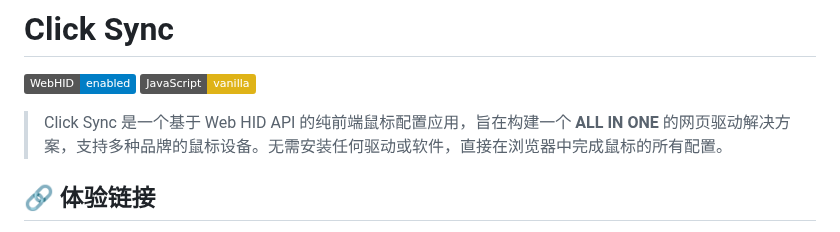
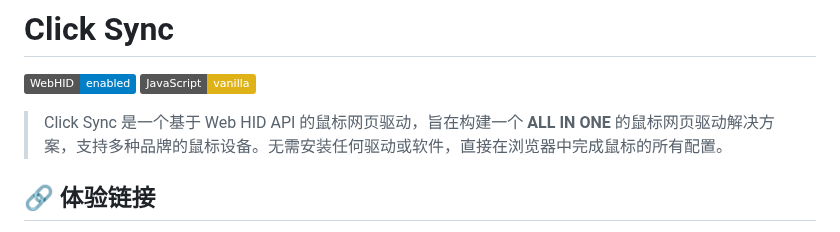
Before and after one commit to Nuitfanee/ClickSync, a Markdown page: README.md, the part around the change. Drawn GitHub-style; badges without logos.

```diff
--- a/README.md
+++ b/README.md
@@ -3,7 +3,7 @@
 ![WebHID](https://img.shields.io/badge/WebHID-enabled-blue)
 ![JavaScript](https://img.shields.io/badge/JavaScript-vanilla-yellow)
 
-> Click Sync 是一个基于 Web HID API 的纯前端鼠标配置应用，旨在构建一个 **ALL IN ONE** 的网页驱动解决方案，支持多种品牌的鼠标设备。无需安装任何驱动或软件，直接在浏览器中完成鼠标的所有配置。
+> Click Sync 是一个基于 Web HID API 的鼠标网页驱动，旨在构建一个 **ALL IN ONE** 的鼠标网页驱动解决方案，支持多种品牌的鼠标设备。无需安装任何驱动或软件，直接在浏览器中完成鼠标的所有配置。
 
 ## 🔗 体验链接
 - 🌐 **网站**:  (https://nuitfanee.github.io/ClickSync.github.io/)
```
